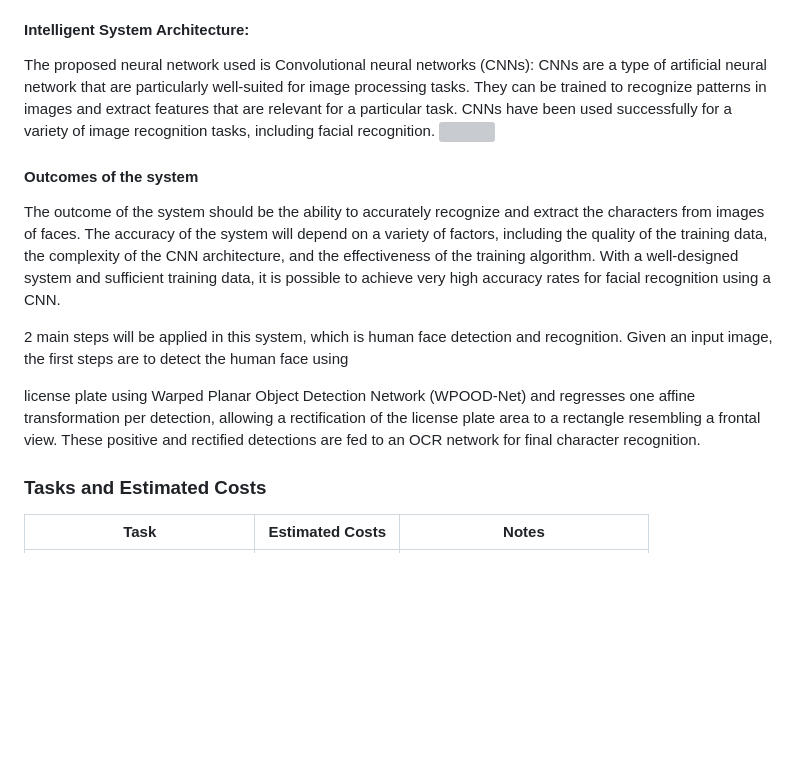
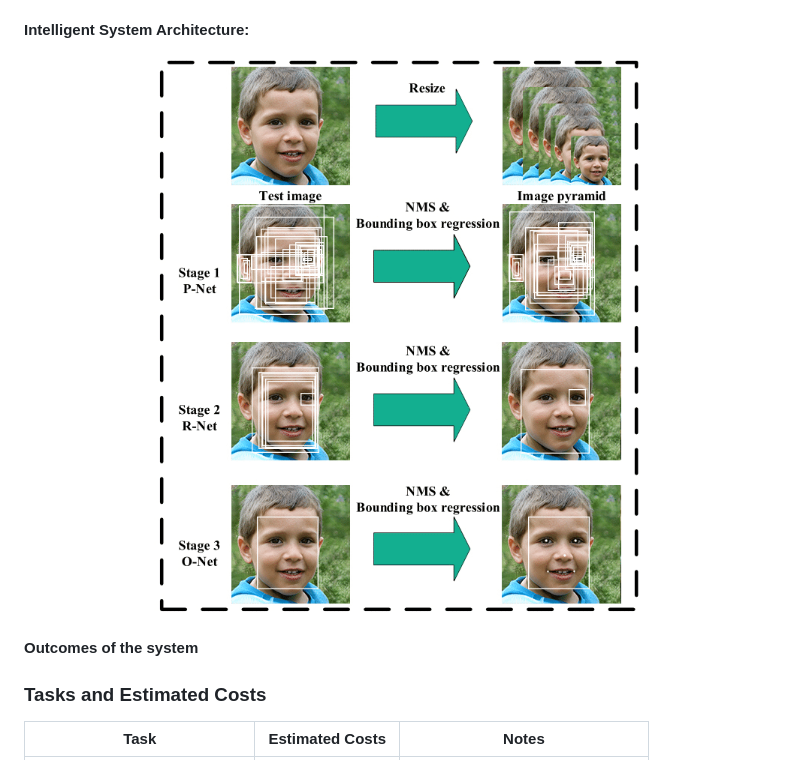
Before and after one commit to KaiJun1314/AIPM-Facial-Recognition-System, a Markdown page: PMP_PLAN/C-PROJECT_IMPLEMENTATION.md, the part around the change. GitHub-like rendering; pictures changed too: PMP_PLAN/assets/mtcnn.png (added); blank space fills up the shorter version; grey boxes are pictures that could not be loaded.

```diff
--- a/PMP_PLAN/C-PROJECT_IMPLEMENTATION.md
+++ b/PMP_PLAN/C-PROJECT_IMPLEMENTATION.md
@@ -9,15 +9,10 @@ Laptop which consists of intel core i5 8th Gen and 12GB RAM is used to conduct t
 Python programming language is used to implement the program for artificial intelligence module in human face detection and recognizing authorized person. Flask web framework which written in Python is used to design the api and website.
 
 #### Intelligent System Architecture:
-The proposed neural network used is Convolutional neural networks (CNNs): CNNs are a type of artificial neural network that are particularly well-suited for image processing tasks. They can be trained to recognize patterns in images and extract features that are relevant for a particular task. CNNs have been used successfully for a variety of image recognition tasks, including facial recognition.
-<img src="assets/resnet-ssd.webp" width="100%">
+<img src="assets/mtcnn.png" width="100%">
 
 #### Outcomes of the system
-The outcome of the system should be the ability to accurately recognize and extract the characters from images of faces. The accuracy of the system will depend on a variety of factors, including the quality of the training data, the complexity of the CNN architecture, and the effectiveness of the training algorithm. With a well-designed system and sufficient training data, it is possible to achieve very high accuracy rates for facial recognition using a CNN.
 
-2 main steps will be applied in this system, which is human face detection and recognition. Given an input image, the first steps are to detect the human face using
-
-license plate using Warped Planar Object Detection Network (WPOOD-Net) and regresses one affine transformation per detection, allowing a rectification of the license plate area to a rectangle resembling a frontal view. These positive and rectified detections are fed to an OCR network for final character recognition.
 
 ### Tasks and Estimated Costs
 | Task |  Estimated Costs | Notes |
```
Also changed, not shown: PMP_PLAN/D-PROJECT_EXECUTION.md (+95 -7 lines), PMP_PLAN/assets/face_sample.png (added), src/tmp.jpg (added), 3 other files.
